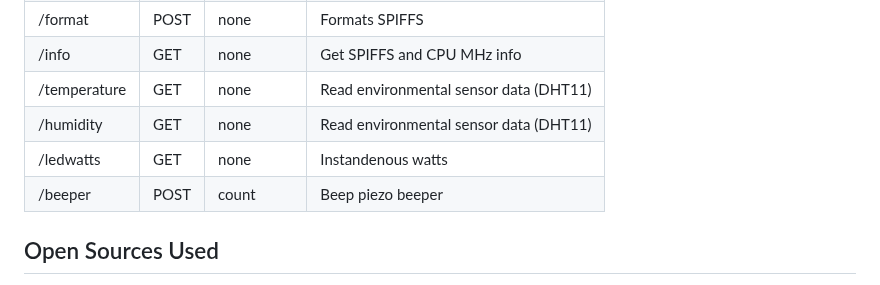
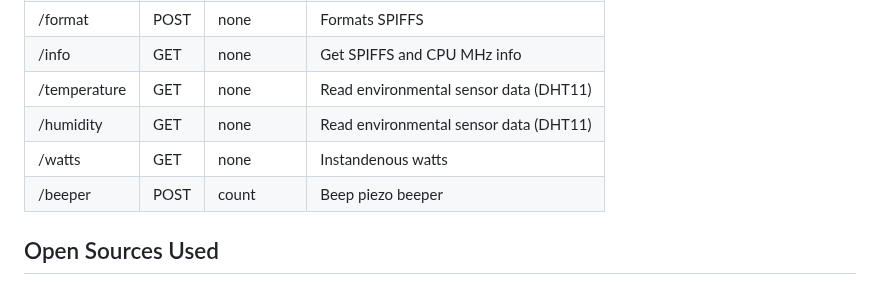
Before and after one commit to PR77/IoT_Powermeter, a Markdown page: README.md, the part around the change. Drawn GitHub-style.

```diff
--- a/README.md
+++ b/README.md
@@ -45,9 +45,8 @@ All of the interfacing with the hardware features is via HTTP Server GET and POS
 |/info        |GET |none      |Get SPIFFS and CPU MHz info           |
 |/temperature |GET |none      |Read environmental sensor data (DHT11)|
 |/humidity    |GET |none      |Read environmental sensor data (DHT11)|
-|/ledwatts    |GET |none      |Instandenous watts                    |
+|/watts       |GET |none      |Instandenous watts                    |
 |/beeper      |POST|count     |Beep piezo beeper                     |
-
 
 ## Open Sources Used
 PlatformIO is the main development environment. In addition to the Arduino framework for ESP8266, I used the following (either important as libraries into PIO or seperate);
```
